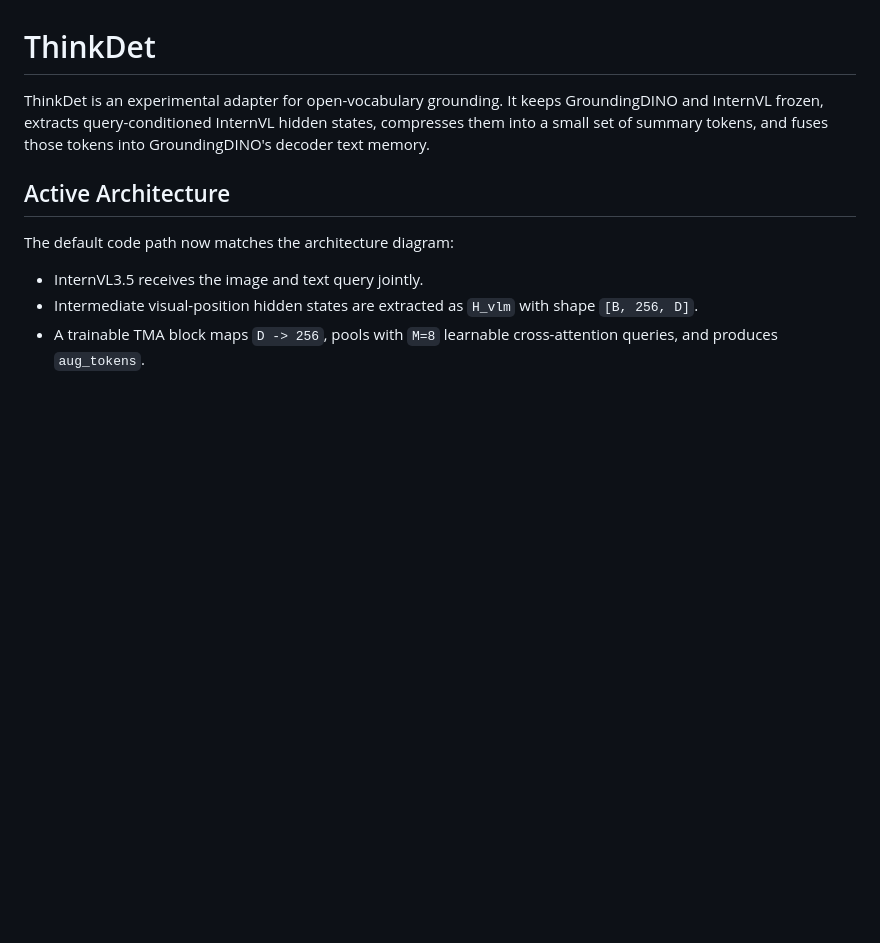
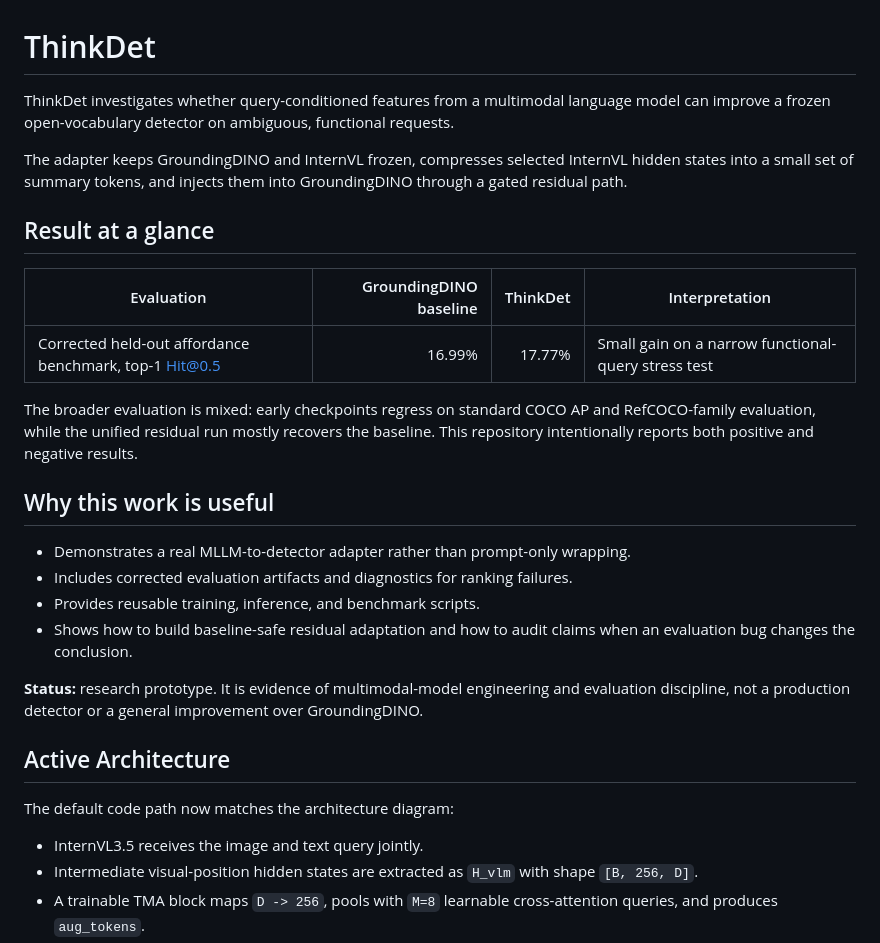
Before and after one commit to ibrohimgets/thinkdet, a Markdown page: README.md, the part around the change. GitHub-like rendering; blank space fills up the shorter version.

Commit message:
Add client-readable research summary

```diff
--- a/README.md
+++ b/README.md
@@ -1,9 +1,35 @@
 # ThinkDet
 
-ThinkDet is an experimental adapter for open-vocabulary grounding.
-It keeps GroundingDINO and InternVL frozen, extracts query-conditioned
-InternVL hidden states, compresses them into a small set of summary tokens,
-and fuses those tokens into GroundingDINO's decoder text memory.
+ThinkDet investigates whether query-conditioned features from a multimodal
+language model can improve a frozen open-vocabulary detector on ambiguous,
+functional requests.
+
+The adapter keeps GroundingDINO and InternVL frozen, compresses selected
+InternVL hidden states into a small set of summary tokens, and injects them into
+GroundingDINO through a gated residual path.
+
+## Result at a glance
+
+| Evaluation | GroundingDINO baseline | ThinkDet | Interpretation |
+| --- | ---: | ---: | --- |
+| Corrected held-out affordance benchmark, top-1 Hit@0.5 | 16.99% | 17.77% | Small gain on a narrow functional-query stress test |
+
+The broader evaluation is mixed: early checkpoints regress on standard COCO AP
+and RefCOCO-family evaluation, while the unified residual run mostly recovers
+the baseline. This repository intentionally reports both positive and negative
+results.
+
+## Why this work is useful
+
+- Demonstrates a real MLLM-to-detector adapter rather than prompt-only wrapping.
+- Includes corrected evaluation artifacts and diagnostics for ranking failures.
+- Provides reusable training, inference, and benchmark scripts.
+- Shows how to build baseline-safe residual adaptation and how to audit claims
+  when an evaluation bug changes the conclusion.
+
+**Status:** research prototype. It is evidence of multimodal-model engineering
+and evaluation discipline, not a production detector or a general improvement
+over GroundingDINO.
 
 ## Active Architecture
 
```
